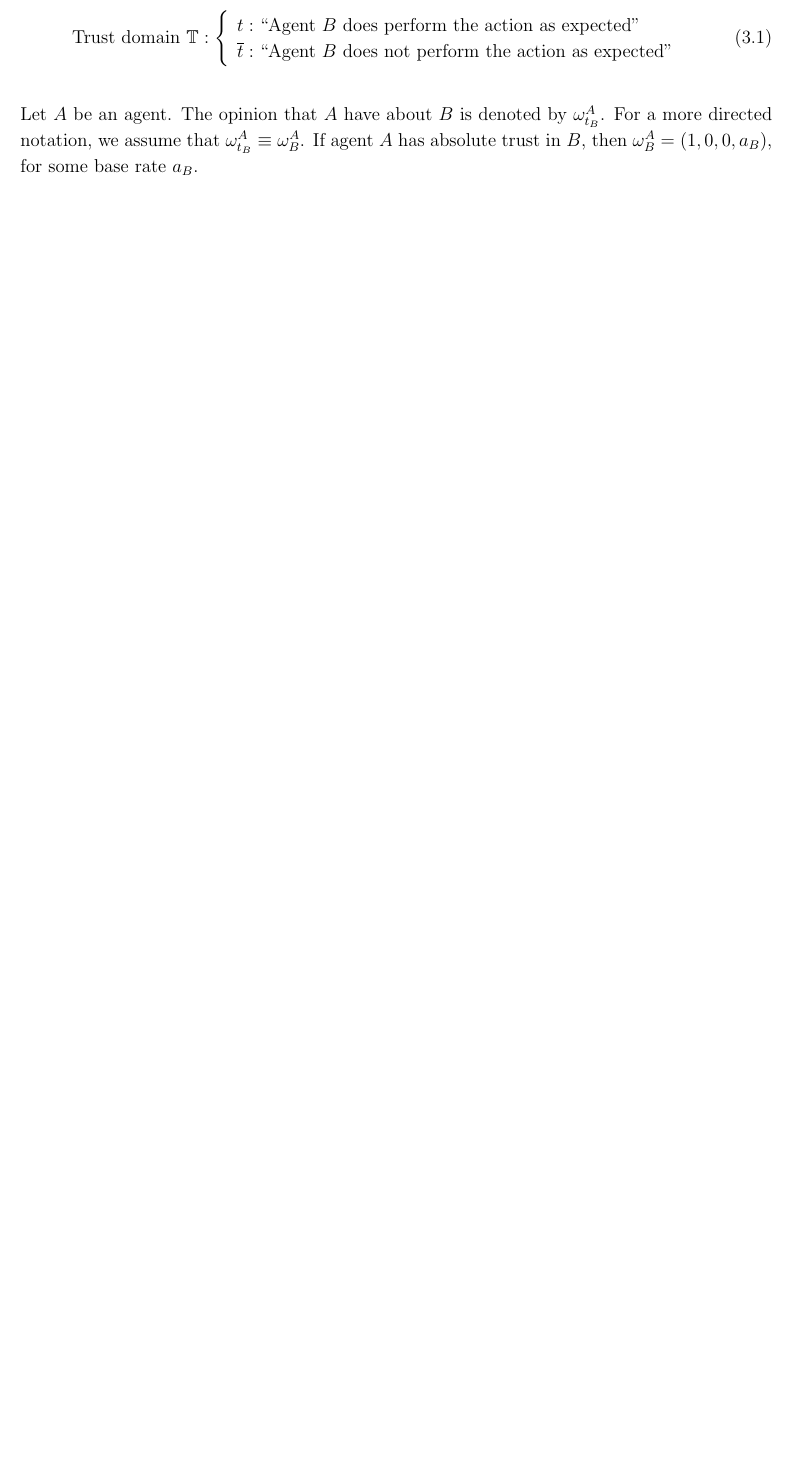
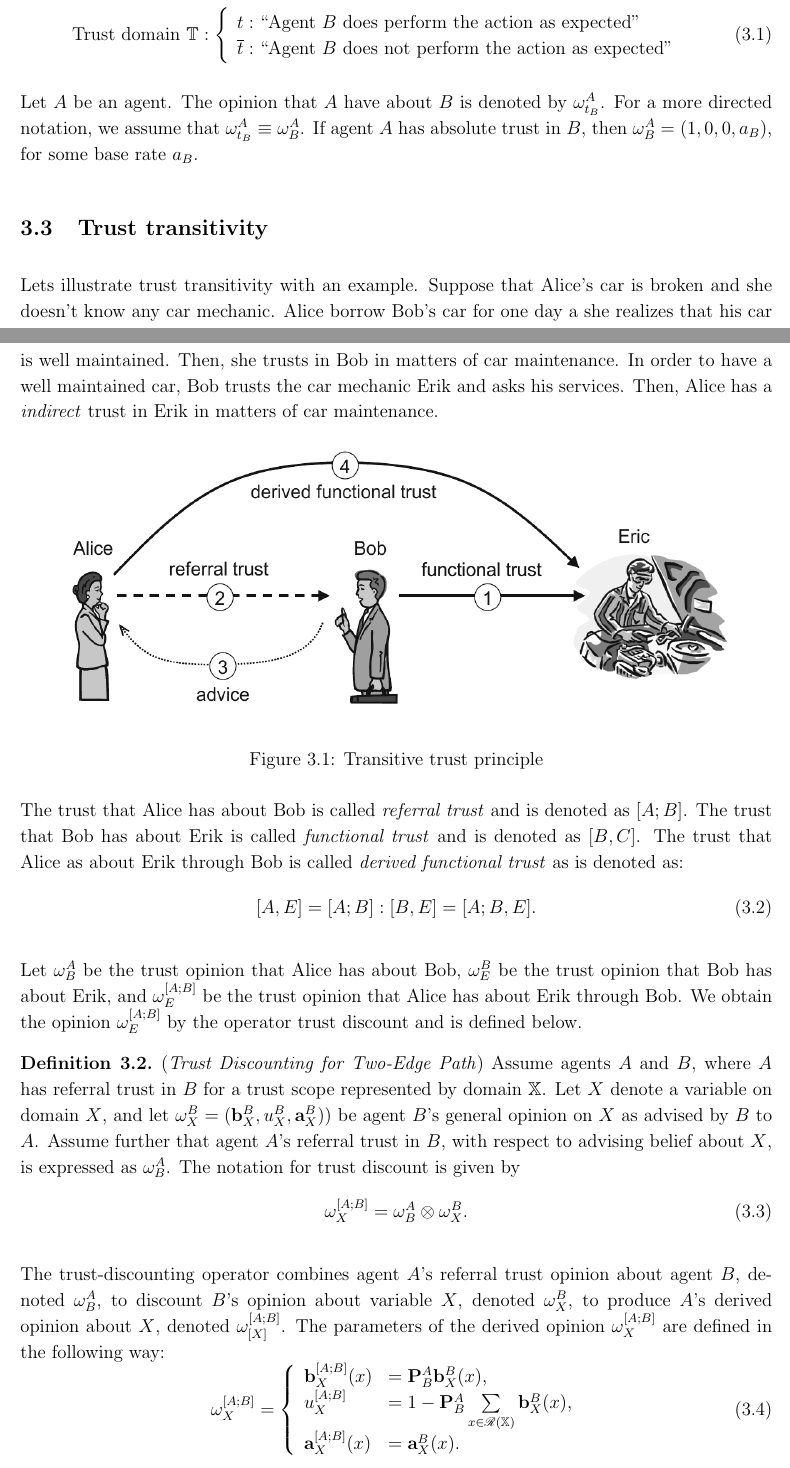
Before and after one commit to josecoliveira/subjective-logic-notes, a LaTeX document (summary/main.tex, which reads subjectivelogic.tex): part of page 7 of 8 before the commit and two parts of pages 7 and 8 of 9 after it, the two joined at a grey line, cut so that both start at the same text, the shorter picture padded with empty space. Compiled offline with pdfLaTeX.

Commit message:
Trust discounting

```diff
--- a/subjectivelogic.tex
+++ b/subjectivelogic.tex
@@ -16,14 +16,22 @@
 
 % Base rate distribution
 \newcommand{\ad}[1]{\mathbf{a}_{#1}}
+\newcommand{\ada}[2]{\mathbf{a}^{#1}_{#2}}
 \newcommand{\adx}[2]{\mathbf{a}_{#1}(#2)}
+\newcommand{\adax}[3]{\mathbf{a}^{#1}_{#2}(#3)}
 
 % Belief mass distribution
 \newcommand{\bmd}[1]{\mathbf{b}_{#1}}
+\newcommand{\bmda}[2]{\mathbf{b}^{#1}_{#2}}
 \newcommand{\bmdx}[2]{\mathbf{b}_{#1}(#2)}
+\newcommand{\bmdax}[3]{\mathbf{b}^{#1}_{#2}(#3)}
 
 % Uncertainty mass
 \newcommand{\ux}[1]{u_{#1}}
+\newcommand{\uax}[2]{u^{#1}_{#2}}
+
+% Projected Probability
+\newcommand{\ppa}[2]{\mathbf{P}^{#1}_{#2}}
 
 % Opinion
 \newcommand{\opi}[1]{\omega_{#1}}
--- a/summary/main.tex
+++ b/summary/main.tex
@@ -14,6 +14,9 @@
 \usepackage{bm}
 \usepackage{cite}
 \usepackage{nicefrac}
+\usepackage{chngcntr}
+
+\counterwithin{figure}{section}
 
 \theoremstyle{definition}
 \newtheorem{question}{Question}[section]
@@ -368,3 +371,37 @@ Trust is a binomial opinion that an agent has about another. Let $\dom{T} = \{t,
 \end{equation}
 
 Let $A$ be an agent. The opinion that $A$ have about $B$ is denoted by $\opia{A}{t_B}$. For a more directed notation, we assume that $\opia{A}{t_B} \equiv \opia{A}{B}$. If agent $A$ has absolute trust in $B$, then $\opia{A}{B} = (1, 0, 0, a_B)$, for some base rate $a_B$.
+
+\subsection{Trust transitivity}
+
+Lets illustrate trust transitivity with an example. Suppose that Alice's car is broken and she doesn't know any car mechanic. Alice borrow Bob's car for one day a she realizes that his car is well maintained. Then, she trusts in Bob in matters of car maintenance. In order to have a well maintained car, Bob trusts the car mechanic Erik and asks his services. Then, Alice has a \emph{indirect} trust in Erik in matters of car maintenance.
+
+\begin{figure}[htb]
+	\centering
+	\includegraphics[scale=0.4]{images/transitive-trust-principle.png}
+	\caption{Transitive trust principle}
+\end{figure}
+
+The trust that Alice has about Bob is called \emph{referral trust} and is denoted as $[A; B]$. The trust that Bob has about Erik is called \emph{functional trust} and is denoted as $[B, C]$. The trust that Alice as about Erik through Bob is called \emph{derived functional trust} as is denoted as:
+\begin{equation}
+	[A, E] = [A; B] : [B, E] = [A; B, E] \text{.}
+\end{equation}
+
+Let $\opia{A}{B}$ be the trust opinion that Alice has about Bob, $\opia{B}{E}$ be the trust opinion that Bob has about Erik, and $\opia{[A;B]}{E}$ be the trust opinion that Alice has about Erik through Bob. We obtain the opinion $\opia{[A;B]}{E}$ by the operator trust discount and is defined below.
+
+\begin{definition}
+(\emph{Trust Discounting for Two-Edge Path}) Assume agents $A$ and $B$, where $A$ has referral trust in $B$ for a trust scope represented by domain $\dom{X}$. Let $X$ denote a variable on domain $X$, and let $\opia{B}{X} = (\bmda{B}{X}, \uax{B}{X}, \ada{B}{X}))$ be agent $B$’s general opinion on $X$ as advised by $B$ to $A$. Assume further that agent $A$’s referral trust in $B$, with respect to advising belief about $X$, is expressed as $\opia{A}{B}$. The notation for trust discount is given by
+\begin{equation}
+	\opia{[A;B]}{X} = \opia{A}{B} \otimes \opia{B}{X} \text{.}
+\end{equation}
+
+The trust-discounting operator combines agent $A$’s referral trust opinion about agent $B$, denoted $\opia{A}{B}$, to discount $B$’s opinion about variable $X$, denoted $\opia{B}{X}$, to produce $A$’s derived opinion about $X$, denoted $\opia{[A;B]}{[X]}$. The parameters of the derived opinion $\opia{[A;B]}{X}$ are defined in the following way:
+\begin{equation}
+	\opia{[A;B]}{X} = \left\{
+	\begin{array}{ll}
+		\bmdax{[A;B]}{X}{x} & = \ppa{A}{B} \bmdax{B}{X}{x} \text{,}\\
+		\uax{[A;B]}{X} & = 1 - \ppa{A}{B} \sum\limits_{x \in \hdom{X}} \bmdax{B}{X}{x} \text{,} \\
+		\adax{[A;B]}{X}{x} & = \adax{B}{X}{x} \text{.}
+	\end{array}
+	\right.
+\end{equation}
```
Also changed, not shown: summary/images/transitive-trust-principle.png (added), summary/images/trust-discounting-of-opinions.png (added), summary/main.pdf, summary/main.tex (38 more changed lines).
